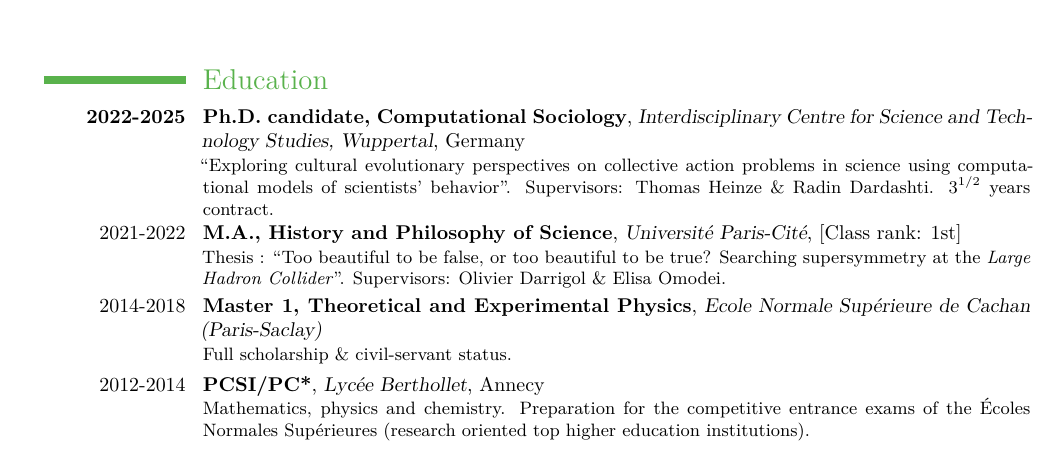
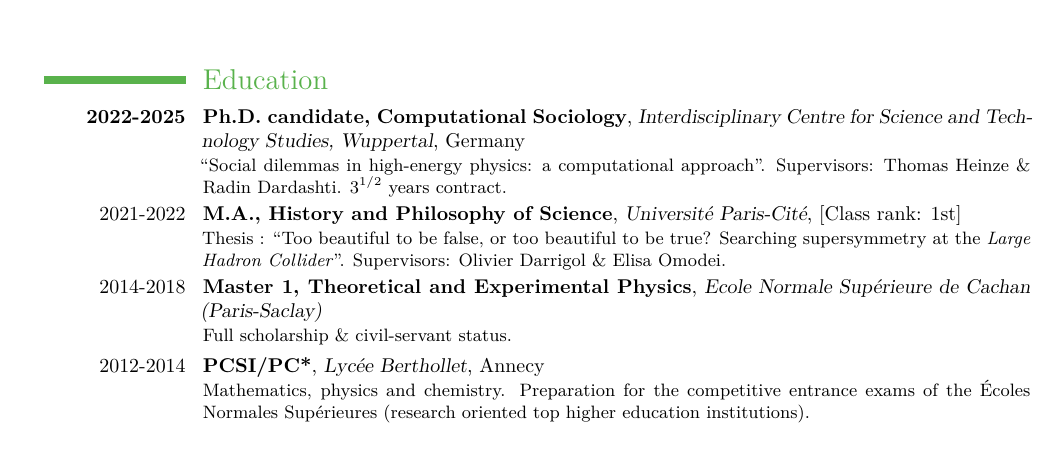
Before and after one commit to lucasgautheron/CV, a LaTeX CV (main_en.tex): part of page 1 of 3, cut so that both start at the same text. Compiled offline with XeLaTeX.

Commit message:
Updates from Overleaf

```diff
--- a/main_en.tex
+++ b/main_en.tex
@@ -101,7 +101,7 @@ urlcolor=DarkGreen,
 \maketitle
 
 \section{Education}
-\cventry{\textbf{2022-2025}}{Ph.D. candidate, Computational Sociology}{Interdisciplinary Centre for Science and Technology Studies, Wuppertal}{Germany}{}{``Exploring cultural evolutionary perspectives on collective action problems in science using computational models of scientists' behavior''. Supervisors: Thomas Heinze \& Radin Dardashti. $3^{1/2}$ years contract.}
+\cventry{\textbf{2022-2025}}{Ph.D. candidate, Computational Sociology}{Interdisciplinary Centre for Science and Technology Studies, Wuppertal}{Germany}{}{``Social dilemmas in high-energy physics: a computational approach''. Supervisors: Thomas Heinze \& Radin Dardashti. $3^{1/2}$ years contract.}
 \cventry{2021-2022}{M.A., History and Philosophy of Science}{Université Paris-Cité}{}{[Class rank: 1st]}{Thesis : ``Too beautiful to be false, or too beautiful to be true? Searching supersymmetry at the \textit{Large Hadron Collider}''. Supervisors: Olivier Darrigol \& Elisa Omodei.}
 \cventry{2014-2018}{Master 1, Theoretical and Experimental Physics}{Ecole Normale Supérieure de Cachan (Paris-Saclay)}{}{}{Full scholarship \& civil-servant status.}
 \cventry{2012-2014}{PCSI/PC*}{Lycée Berthollet}{Annecy}{}{Mathematics, physics and chemistry. Preparation for the competitive entrance exams of the Écoles Normales Supérieures (research oriented top higher education institutions).}
```
Also changed, not shown: publications.bib (+1 -0 lines).
